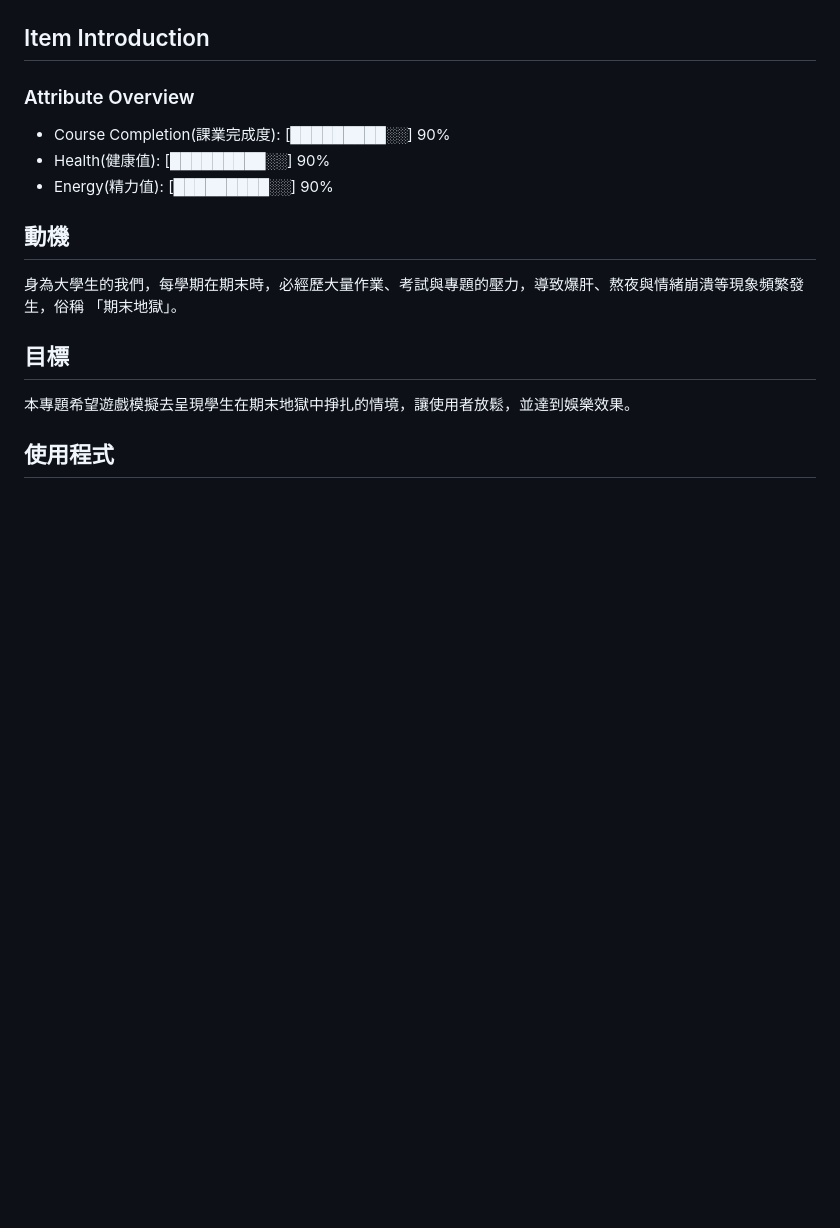
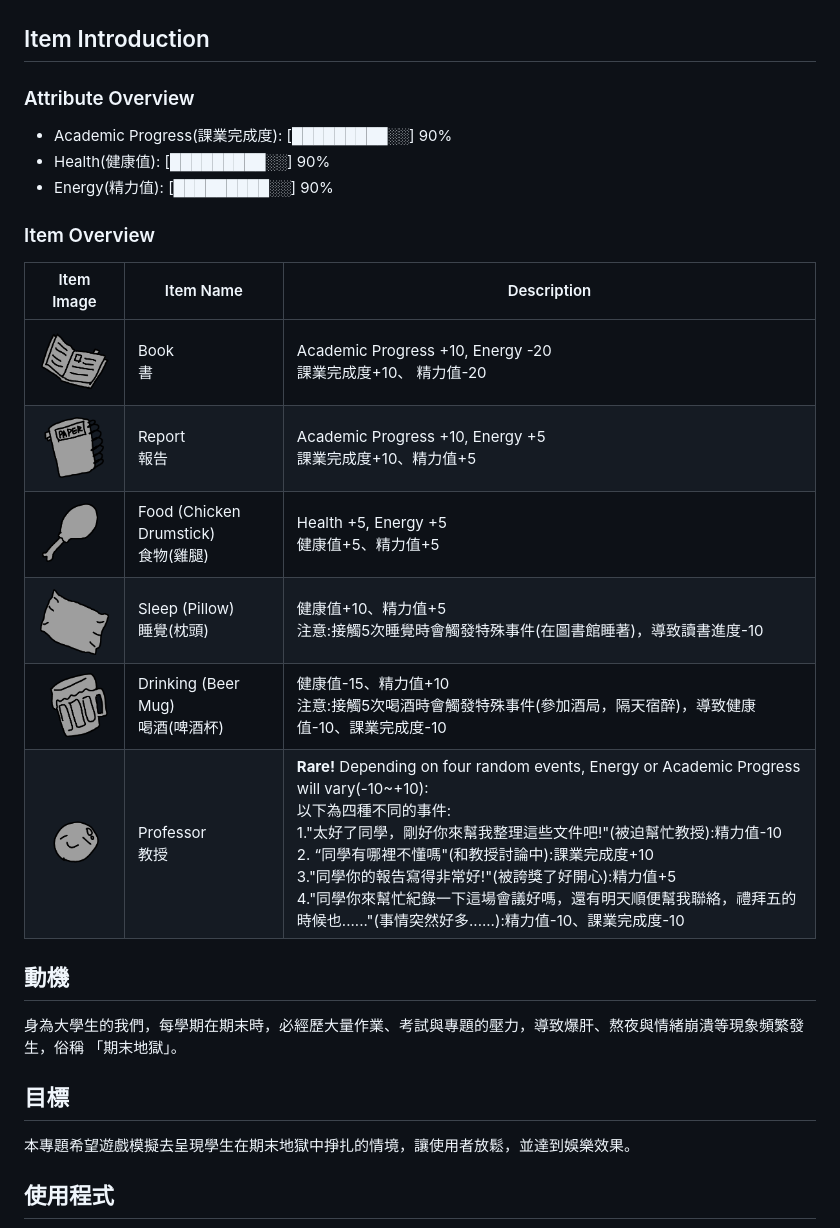
Before and after one commit to PhoebeLu1011/1132CODEfinalproject, a Markdown page: README.md, the part around the change. Drawn GitHub-style; blank space fills up the shorter version.

```diff
--- a/README.md
+++ b/README.md
@@ -122,11 +122,19 @@ flowchart LR
 
 ## Item Introduction
 ### Attribute Overview
-- Course Completion(課業完成度): [█████████░░] 90%
+- Academic Progress(課業完成度): [█████████░░] 90%
 - Health(健康值): [█████████░░] 90%
 - Energy(精力值): [█████████░░] 90%
 
-
+### Item Overview
+| Item Image | Item Name | Description |
+|------------|-----------|-------------|
+| <img src="images/讀書.png" width="100"/> | Book<br>書 | Academic Progress +10, Energy -20<br>課業完成度+10、 精力值-20|
+| <img src="images/寫報告.png" width="100"/> | Report<br>報告 | Academic Progress +10, Energy +5 <br>課業完成度+10、精力值+5|
+| <img src="images/食物.png" width="100"/> |  Food (Chicken Drumstick)<br>食物(雞腿) |Health +5, Energy +5<br>健康值+5、精力值+5|
+| <img src="images/睡覺.png" width="100"/> | Sleep (Pillow)<br>睡覺(枕頭) |健康值+10、精力值+5<br>注意:接觸5次睡覺時會觸發特殊事件(在圖書館睡著)，導致讀書進度-10|
+| <img src="images/喝酒.png" width="100"/> | Drinking (Beer Mug)<br>喝酒(啤酒杯) |健康值-15、精力值+10<br>注意:接觸5次喝酒時會觸發特殊事件(參加酒局，隔天宿醉)，導致健康值-10、課業完成度-10|
+| <img src="images/教授.png" width="100"/> | Professor<br>教授 | **Rare!** Depending on four random events, Energy or Academic Progress will vary(-10~+10):<br>以下為四種不同的事件:<br>1."太好了同學，剛好你來幫我整理這些文件吧!"(被迫幫忙教授):精力值-10<br>2. “同學有哪裡不懂嗎"(和教授討論中):課業完成度+10<br>3."同學你的報告寫得非常好!"(被誇獎了好開心):精力值+5<br>4."同學你來幫忙紀錄一下這場會議好嗎，還有明天順便幫我聯絡，禮拜五的時候也......"(事情突然好多......):精力值-10、課業完成度-10|
 
 
 ## 動機
```
